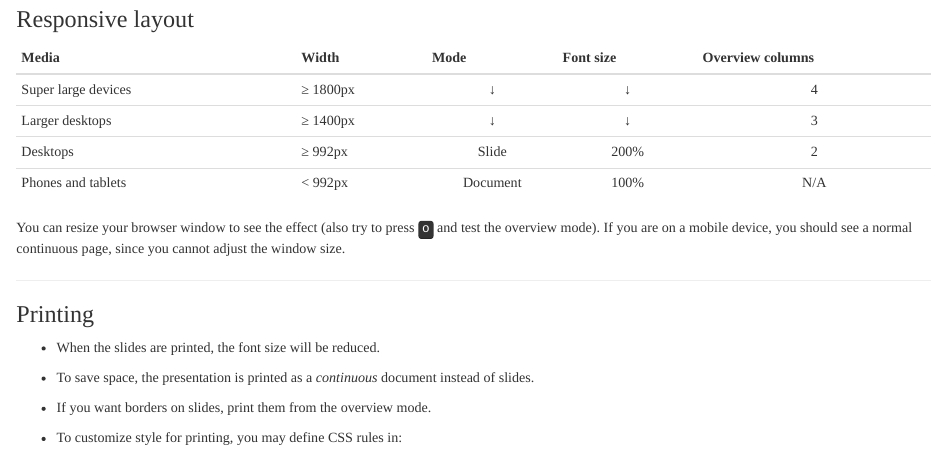
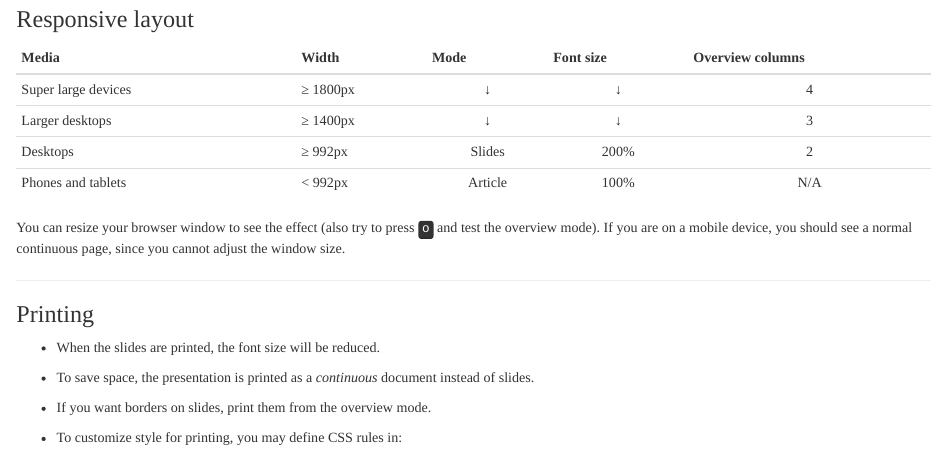
Before and after one commit to rstudio/markdown, an R Markdown document (vignettes/slides.Rmd): the page in a window 1100 px wide, from 3350 px down. Rendered offline with R 4.5, knitr and Pandoc, with nearby package versions; drawn as R Markdown's standard HTML page in place of the format the file asks for.

Commit message:
tweak words

```diff
--- a/vignettes/slides.Rmd
+++ b/vignettes/slides.Rmd
@@ -242,12 +242,12 @@ them more compact (`display: inline;`):
 
 ### Responsive layout
 
-| Media               | Width    |   Mode   | Font size | Overview columns |
-|---------------------|----------|:--------:|:---------:|:----------------:|
-| Super large devices | ≥ 1800px |    ↓     |     ↓     |        4         |
-| Larger desktops     | ≥ 1400px |    ↓     |     ↓     |        3         |
-| Desktops            | ≥ 992px  |  Slide   |   200%    |        2         |
-| Phones and tablets  | \< 992px | Document |   100%    |       N/A        |
+| Media               | Width    |  Mode   | Font size | Overview columns |
+|---------------------|----------|:-------:|:---------:|:----------------:|
+| Super large devices | ≥ 1800px |    ↓    |     ↓     |        4         |
+| Larger desktops     | ≥ 1400px |    ↓    |     ↓     |        3         |
+| Desktops            | ≥ 992px  | Slides  |   200%    |        2         |
+| Phones and tablets  | \< 992px | Article |   100%    |       N/A        |
 
 You can resize your browser window to see the effect (also try to press
 <kbd>o</kbd> and test the overview mode). If you are on a mobile device, you
```
